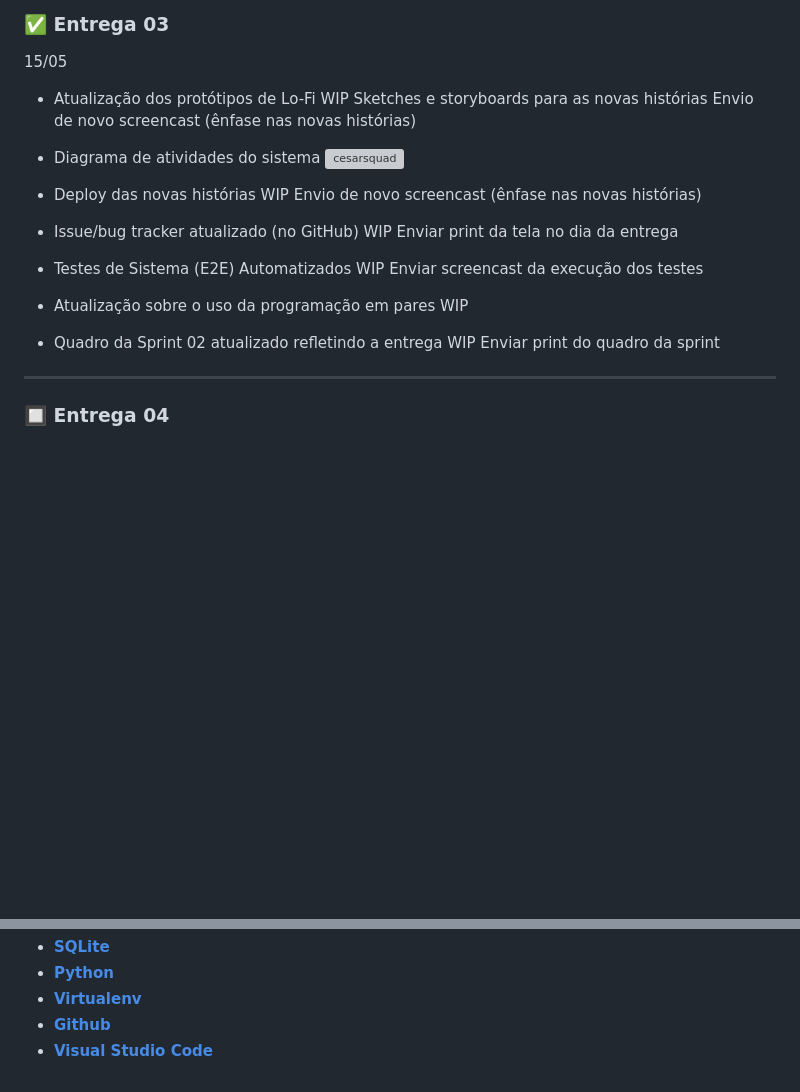
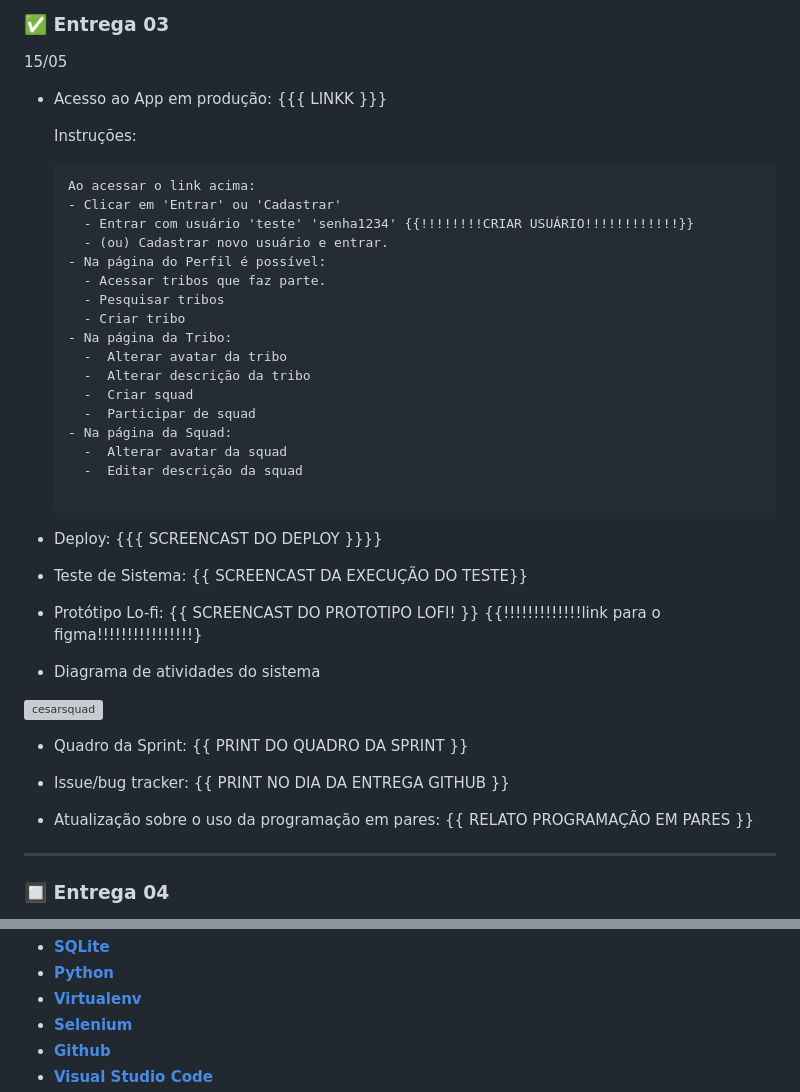
Before and after one commit to pedro-coelho-dr/cesarsquads, a Markdown page: README.md, 2 parts joined by grey strips. GitHub-like rendering; blank space fills up the shorter version; grey boxes are pictures that could not be loaded.

````diff
--- a/README.md
+++ b/README.md
@@ -156,26 +156,52 @@ python manage.py runserver
 
 15/05
 
-- Atualização dos protótipos de Lo-Fi WIP
-    Sketches e storyboards para as novas histórias
-    Envio de novo screencast (ênfase nas novas histórias)
+  - Acesso ao App em produção:
+    {{{ LINKK }}}
+
+    Instruções:
+    ```
+    Ao acessar o link acima:
+    - Clicar em 'Entrar' ou 'Cadastrar'
+      - Entrar com usuário 'teste' 'senha1234' {{!!!!!!!!CRIAR USUÁRIO!!!!!!!!!!!!}}
+      - (ou) Cadastrar novo usuário e entrar.
+    - Na página do Perfil é possível:
+      - Acessar tribos que faz parte.
+      - Pesquisar tribos
+      - Criar tribo
+    - Na página da Tribo:
+      -  Alterar avatar da tribo
+      -  Alterar descrição da tribo
+      -  Criar squad
+      -  Participar de squad
+    - Na página da Squad:
+      -  Alterar avatar da squad
+      -  Editar descrição da squad
+
+    ```
+
+ - Deploy:
+  {{{ SCREENCAST DO DEPLOY }}}}
+
+ - Teste de Sistema:
+    {{ SCREENCAST DA EXECUÇÃO DO TESTE}}
+
+ - Protótipo Lo-fi:
+  {{ SCREENCAST DO PROTOTIPO LOFI! }}
+  {{!!!!!!!!!!!!!link para o figma!!!!!!!!!!!!!!!!}
 
 - Diagrama de atividades do sistema
+
 ![cesarsquad](https://github.com/pedro-coelho-dr/fdsproject/assets/111138996/834f0a6a-d3bf-4936-9bde-18a7d5b6e5c3)
 
-- Deploy das novas histórias WIP
-    Envio de novo screencast (ênfase nas novas histórias)
+- Quadro da Sprint:
+  {{ PRINT DO QUADRO DA SPRINT }}
 
-- Issue/bug tracker atualizado (no GitHub) WIP
-    Enviar print da tela no dia da entrega
+- Issue/bug tracker:
+   {{ PRINT NO DIA DA ENTREGA GITHUB }}
 
-- Testes de Sistema (E2E) Automatizados WIP
-    Enviar screencast da execução dos testes
-
-- Atualização sobre o uso da programação em pares WIP
-
-- Quadro da Sprint 02 atualizado refletindo a entrega WIP
-    Enviar print do quadro da sprint
+- Atualização sobre o uso da programação em pares:
+   {{ RELATO PROGRAMAÇÃO EM PARES }}
 
 ---
 
@@ -228,5 +255,6 @@ python manage.py runserver
 -   **[SQLite](https://sqlite.org/)**
 -   **[Python](https://www.python.org/)**
 -   **[Virtualenv](https://virtualenv.pypa.io/)**
+-   **[Selenium](https://www.selenium.dev/)**
 -   **[Github](https://github.com/)**
 -   **[Visual Studio Code](https://code.visualstudio.com/)**
````
Also changed, not shown: other parts of README.md (+3 -5 lines).
